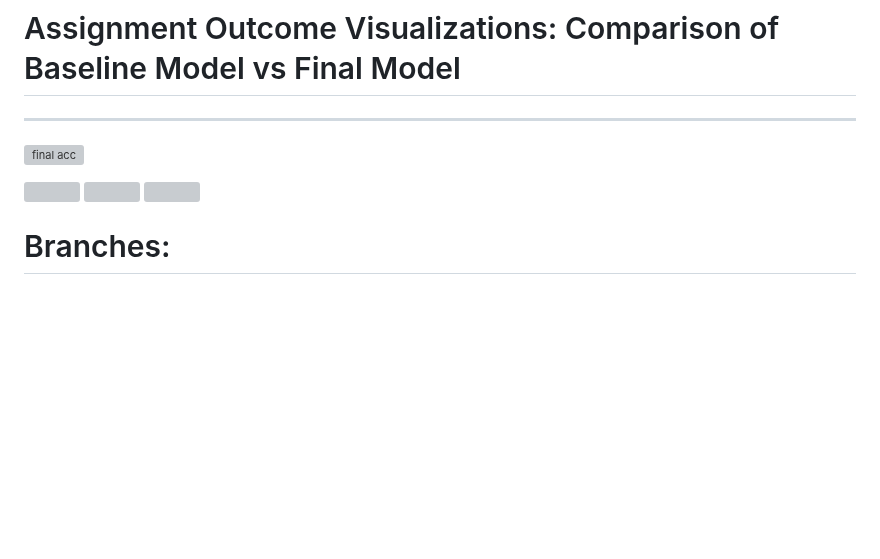
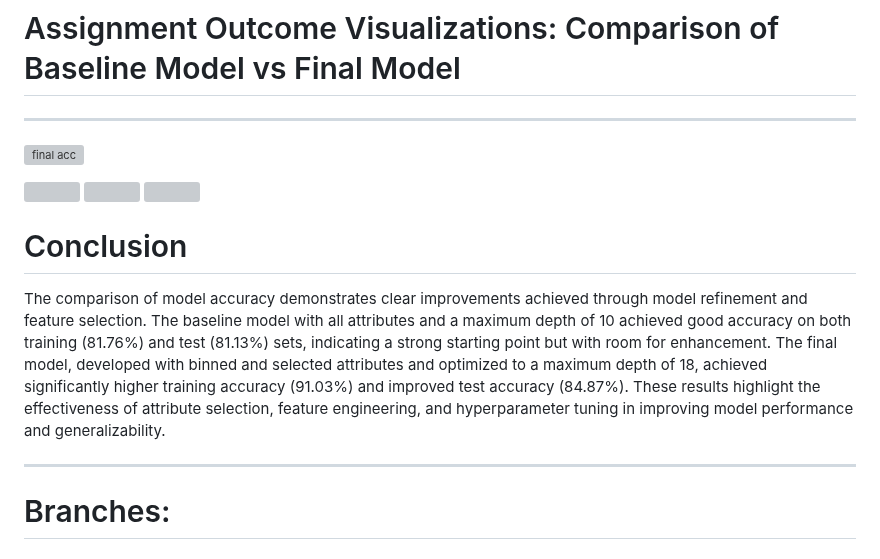
Before and after one commit to juzoff/Credit-Score-Classification-Dataset-Project-Multiclass, a Markdown page: README.md, the part around the change. GitHub-like rendering; blank space fills up the shorter version; grey boxes are pictures that could not be loaded.

```diff
--- a/README.md
+++ b/README.md
@@ -46,6 +46,10 @@ Throughout the project, I focused on improving model accuracy, interpretability,
 <img src="https://github.com/user-attachments/assets/a60cb414-b56d-463c-bd57-ed381bc456e0" width="600" />
 
 
+# Conclusion
+The comparison of model accuracy demonstrates clear improvements achieved through model refinement and feature selection. The baseline model with all attributes and a maximum depth of 10 achieved good accuracy on both training (81.76%) and test (81.13%) sets, indicating a strong starting point but with room for enhancement. The final model, developed with binned and selected attributes and optimized to a maximum depth of 18, achieved significantly higher training accuracy (91.03%) and improved test accuracy (84.87%). These results highlight the effectiveness of attribute selection, feature engineering, and hyperparameter tuning in improving model performance and generalizability.
+
+---
 
 # Branches:
 ## *>Branch 1<*
```
